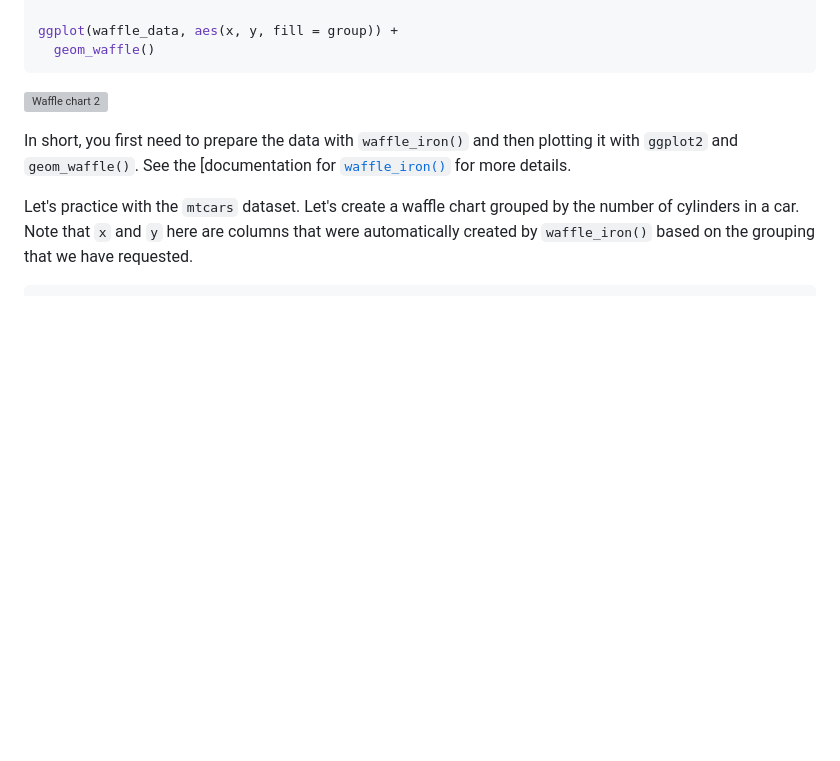
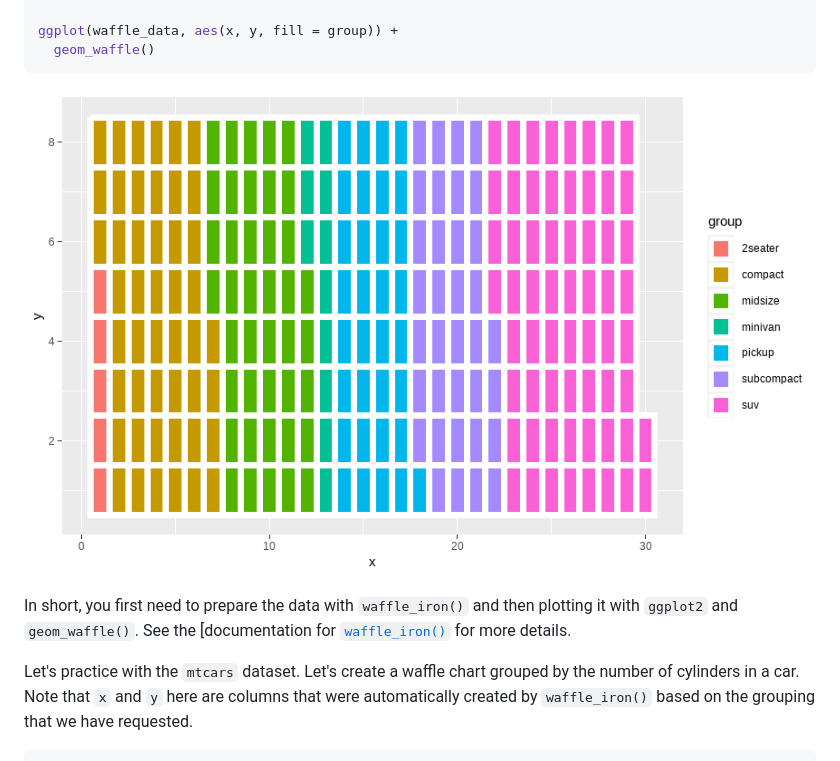
Before and after one commit to lennemo09/COMP4010-Spring24, a Markdown page: Week 4/Week4-AE-Notes.md, the part around the change. Drawn GitHub-style; pictures changed too: Week 4/img/waffle2.png (added); blank space fills up the shorter version; grey boxes are pictures that could not be loaded.

Commit message:
Fixed waffle2

````diff
--- a/Week 4/Week4-AE-Notes.md
+++ b/Week 4/Week4-AE-Notes.md
@@ -134,7 +134,7 @@ ggplot(waffle_data, aes(x, y, fill = group)) +
   geom_waffle()
 ```
 
-![Waffle chart 2](img/waffle2.jpg)
+![Waffle chart 2](img/waffle2.png)
 
 In short, you first need to prepare the data with `waffle_iron()` and then plotting it with `ggplot2` and `geom_waffle()`. See the [documentation for [`waffle_iron()`](https://rdrr.io/github/liamgilbey/ggwaffle/man/waffle_iron.html) for more details.
 
````
